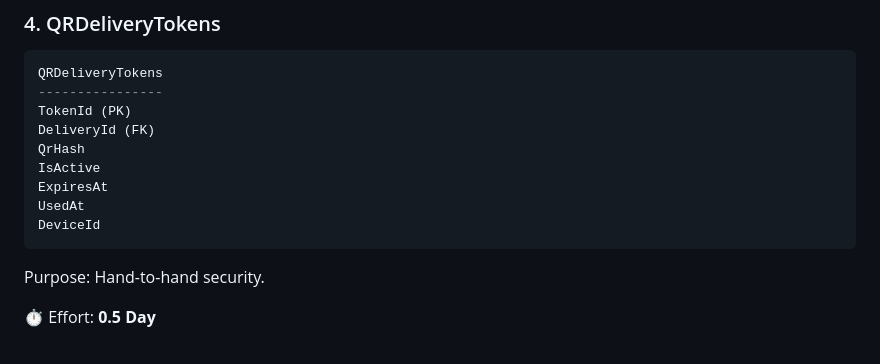
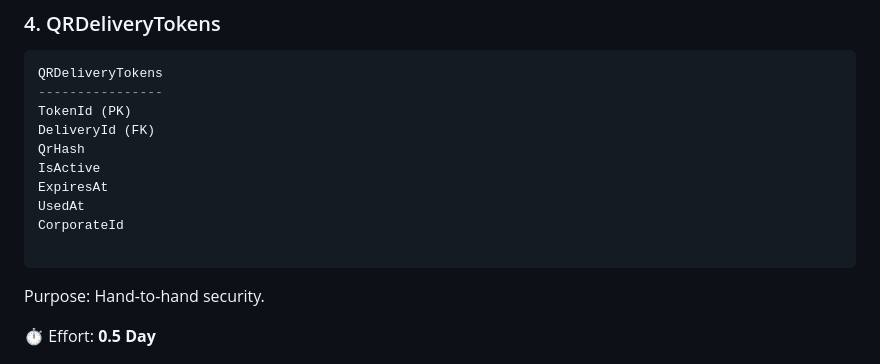
Before and after one commit to rafeeq-git-work/rafeeq.github.io, a Markdown page: Timeline-Projection-with-1-Developer.md, the part around the change. Drawn GitHub-style.

Commit message:
Add CorporateId to timeline projection
Added CorporateId field for enhanced tracking.

````diff
--- a/Timeline-Projection-with-1-Developer.md
+++ b/Timeline-Projection-with-1-Developer.md
@@ -160,7 +160,8 @@ QrHash
 IsActive
 ExpiresAt
 UsedAt
-DeviceId
+CorporateId
+
 ```
 
 Purpose: Hand-to-hand security.
````
